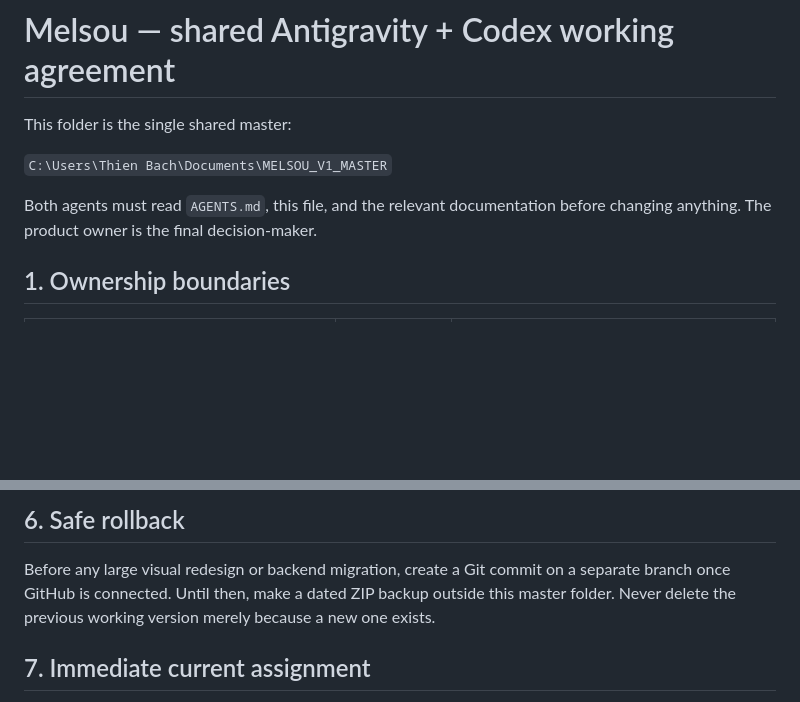
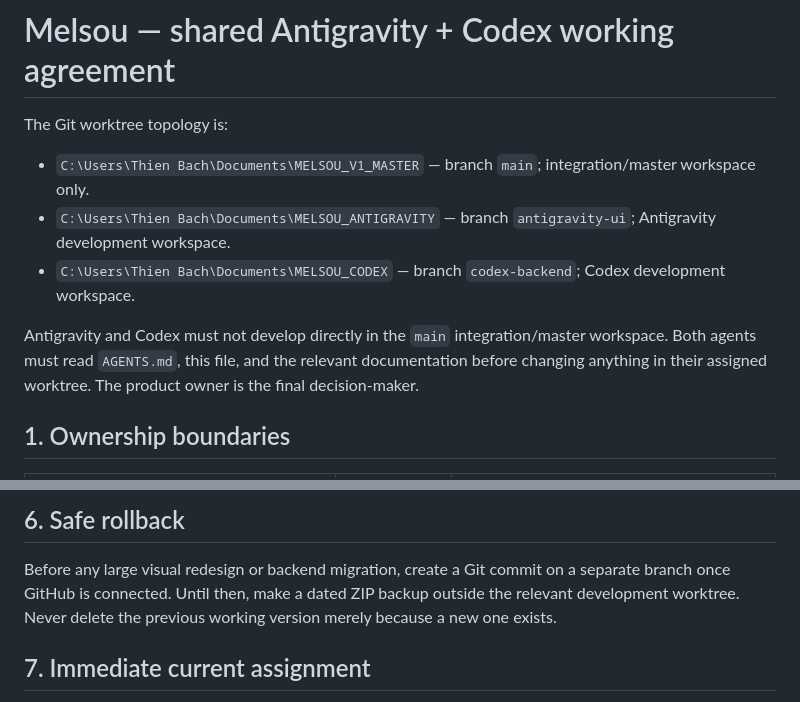
Before and after one commit to nguyenthienbach/MELSOU_V1_MASTER, a Markdown page: COLLABORATION_RULES.md, 2 parts joined by grey strips. GitHub-like rendering; blank space fills up the shorter version.

Commit message:
docs: update worktree collaboration topology

```diff
--- a/COLLABORATION_RULES.md
+++ b/COLLABORATION_RULES.md
@@ -1,11 +1,15 @@
 # Melsou — shared Antigravity + Codex working agreement
 
-This folder is the single shared master:
+The Git worktree topology is:
 
-`C:\Users\Thien Bach\Documents\MELSOU_V1_MASTER`
+- `C:\Users\Thien Bach\Documents\MELSOU_V1_MASTER` — branch `main`; integration/master workspace only.
+- `C:\Users\Thien Bach\Documents\MELSOU_ANTIGRAVITY` — branch `antigravity-ui`; Antigravity development workspace.
+- `C:\Users\Thien Bach\Documents\MELSOU_CODEX` — branch `codex-backend`; Codex development workspace.
 
-Both agents must read `AGENTS.md`, this file, and the relevant documentation
-before changing anything. The product owner is the final decision-maker.
+Antigravity and Codex must not develop directly in the `main` integration/master
+workspace. Both agents must read `AGENTS.md`, this file, and the relevant
+documentation before changing anything in their assigned worktree. The product
+owner is the final decision-maker.
 
 ## 1. Ownership boundaries
 
@@ -87,8 +91,8 @@ mark it **BLOCKED** with the exact missing owner input; do not guess values.
 
 Before any large visual redesign or backend migration, create a Git commit on a
 separate branch once GitHub is connected. Until then, make a dated ZIP backup
-outside this master folder. Never delete the previous working version merely
-because a new one exists.
+outside the relevant development worktree. Never delete the previous working
+version merely because a new one exists.
 
 ## 7. Immediate current assignment
 
```
